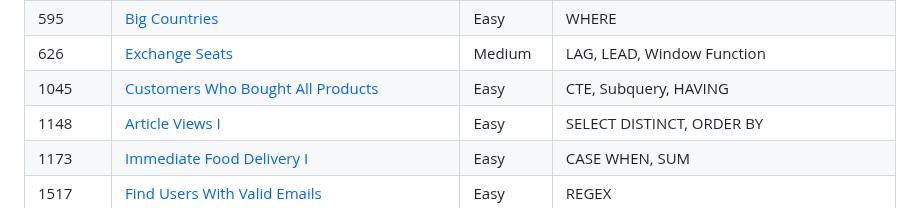
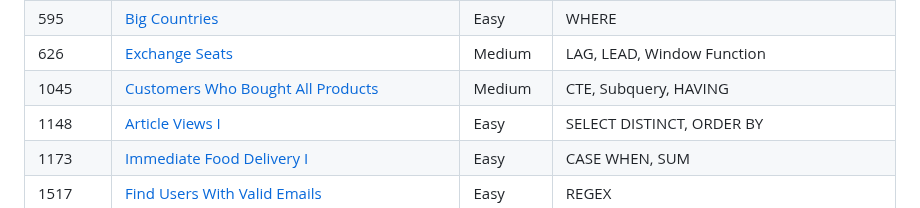
Before and after one commit to atamalu123/data_manipulation_practice, a Markdown page: readme.md, the part around the change. Drawn GitHub-style.

```diff
--- a/readme.md
+++ b/readme.md
@@ -21,7 +21,7 @@ Practicing transforming data in SQL and Python.
 | 586 | [Customer Placing the Largest Number of Orders](https://github.com/atamalu123/data_manipulation_practice/blob/main/leetcode/586-Customer-Placing-The-Largest-Number-Of-Orders.md) | Easy | DENSE_RANK, Window Function |
 | 595 | [Big Countries](https://github.com/atamalu123/data_manipulation_practice/blob/main/leetcode/595-Big-Countries.md)  | Easy | WHERE |
 | 626 | [Exchange Seats](https://github.com/atamalu123/data_manipulation_practice/blob/main/leetcode/626-Exchange-Seats.md) | Medium | LAG, LEAD, Window Function |
-| 1045 | [Customers Who Bought All Products](https://github.com/atamalu123/data_manipulation_practice/blob/main/leetcode/1045-Customers-Who-Bought-All-Products.md) | Easy | CTE, Subquery, HAVING |
+| 1045 | [Customers Who Bought All Products](https://github.com/atamalu123/data_manipulation_practice/blob/main/leetcode/1045-Customers-Who-Bought-All-Products.md) | Medium | CTE, Subquery, HAVING |
 | 1148 | [Article Views I](https://github.com/atamalu123/data_manipulation_practice/blob/main/leetcode/1148-Article-Views-I.md) | Easy | SELECT DISTINCT, ORDER BY |
 | 1173 | [Immediate Food Delivery I](https://github.com/atamalu123/data_manipulation_practice/blob/main/leetcode/1173-Immediate-Food-Delivery-I.md) | Easy | CASE WHEN, SUM |
 | 1517 | [Find Users With Valid Emails](https://github.com/atamalu123/data_manipulation_practice/blob/main/leetcode/1517-Find-Users-With-Valid-Emails.md) | Easy | REGEX |
```
